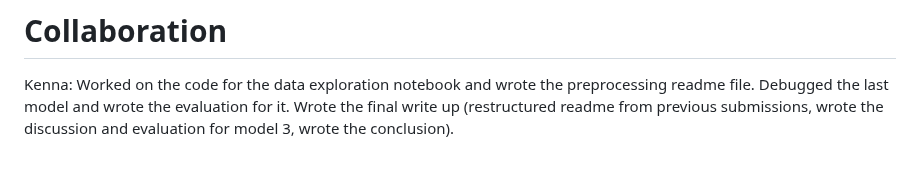
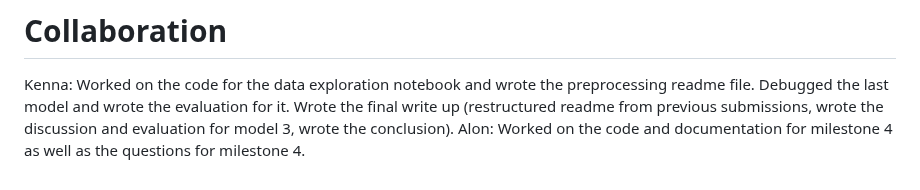
Before and after one commit to s-fereidooni/CSE151A_matchmaker, a Markdown page: README.md, the part around the change. Rendered like a GitHub page.

```diff
--- a/README.md
+++ b/README.md
@@ -222,3 +222,4 @@ It is also important to note that the data used is from two decades ago, and the
 # Collaboration
 
 Kenna: Worked on the code for the data exploration notebook and wrote the preprocessing readme file. Debugged the last model and wrote the evaluation for it. Wrote the final write up (restructured readme from previous submissions, wrote the discussion and evaluation for model 3, wrote the conclusion).
+Alon: Worked on the code and documentation for milestone 4 as well as the questions for milestone 4.
```
